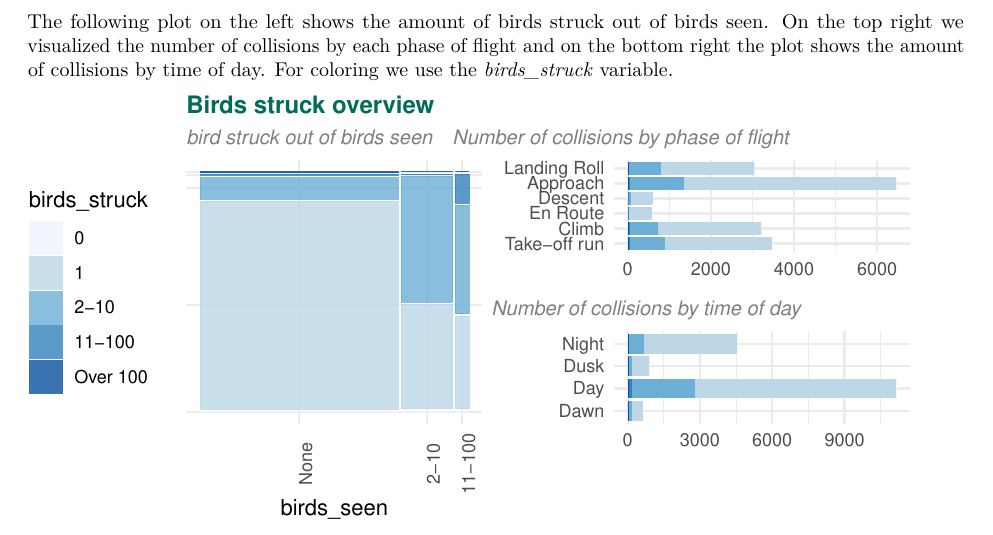
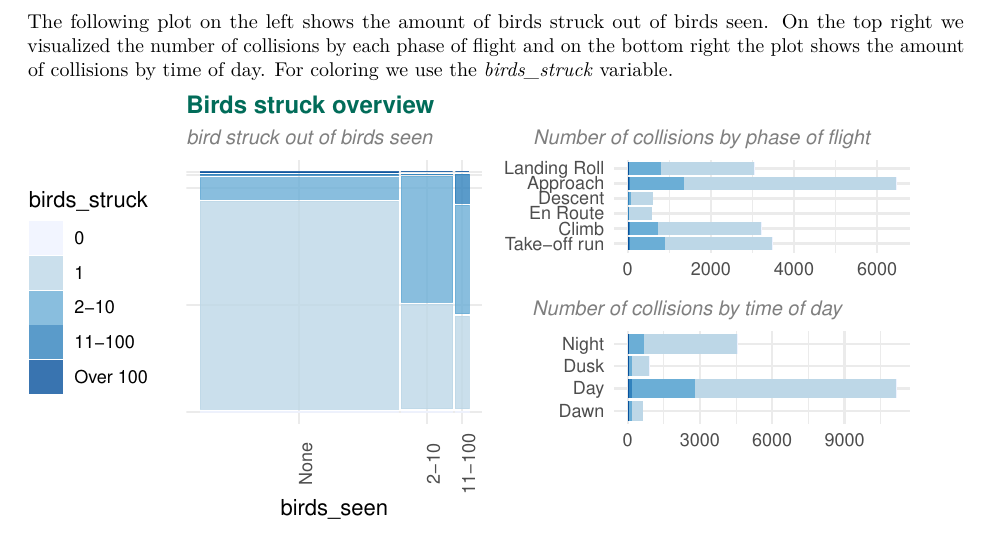
Before and after one commit to vynguyen1/dv-aircraft-wildlife-collisions, an R Markdown document (draft_final.Rmd): part of page 6 of 24, cut so that both start at the same text. The pictures show the output file draft_final.pdf that the author committed with the source.

Commit message:
Final Version

```diff
--- a/draft_final.Rmd
+++ b/draft_final.Rmd
@@ -338,7 +338,7 @@ birds_strike_phase <- ggplot(birds[!is.na(birds$phase_of_flt) & !is.na(birds$bir
         axis.title = element_text(vjust=-10),
         axis.title.y=element_blank(),
         axis.title.x=element_blank(),
-        plot.subtitle = element_text(hjust =4)) +
+        plot.subtitle = element_text(hjust =2)) +
   labs(xlab = "phase of flight",
        subtitle = "Number of collisions by phase of flight")
 
@@ -352,7 +352,7 @@ birds_strike_time <- ggplot(birds[!is.na(birds$time_of_day) & !is.na(birds$birds
   theme(legend.position="none",
         axis.title.y=element_blank(),
         axis.title.x=element_blank(),
-        plot.subtitle = element_text(hjust =3)) +
+        plot.subtitle = element_text(hjust =2)) +
   labs(xlab = "",
        subtitle = "Number of collisions by time of day     ")
 
```
Also changed, not shown: draft_final.pdf.
